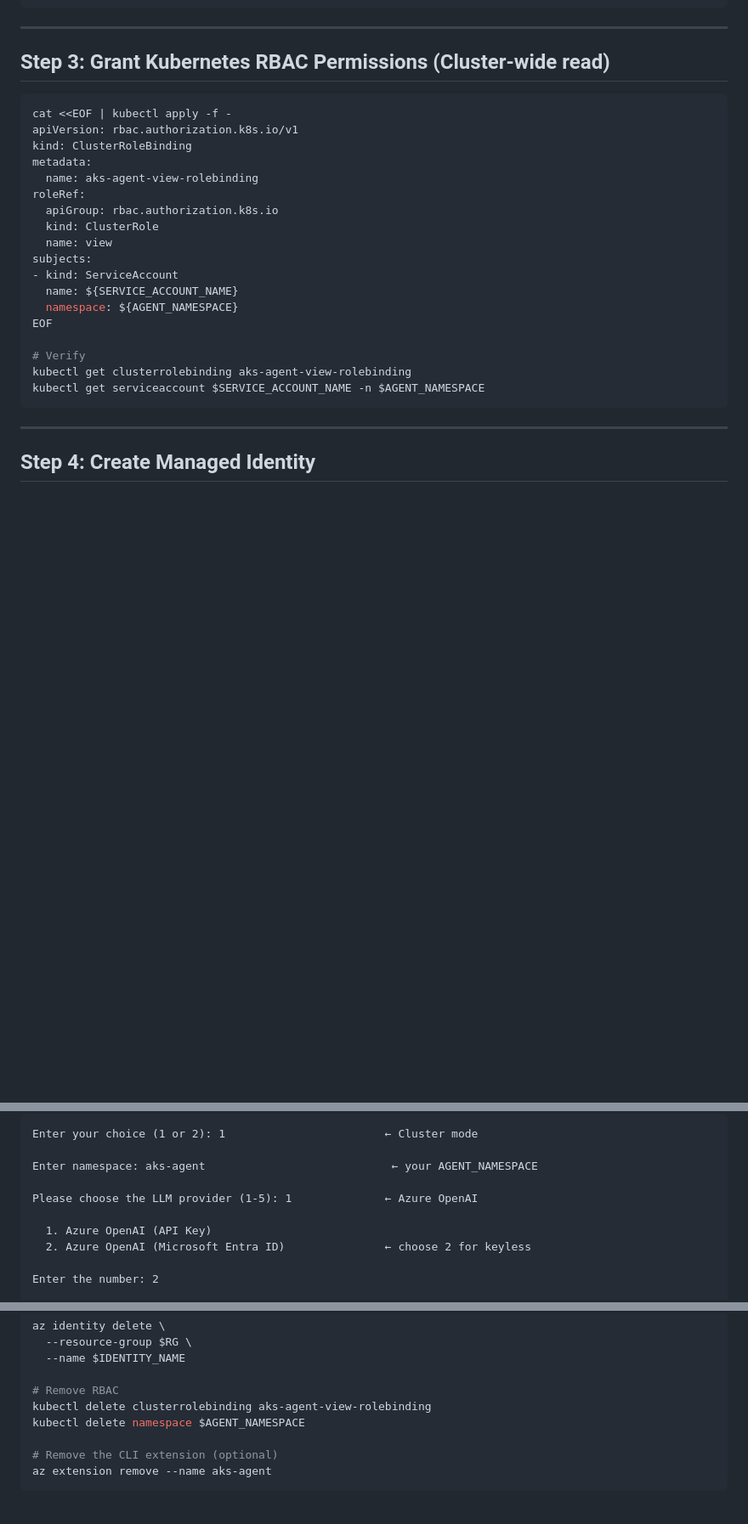
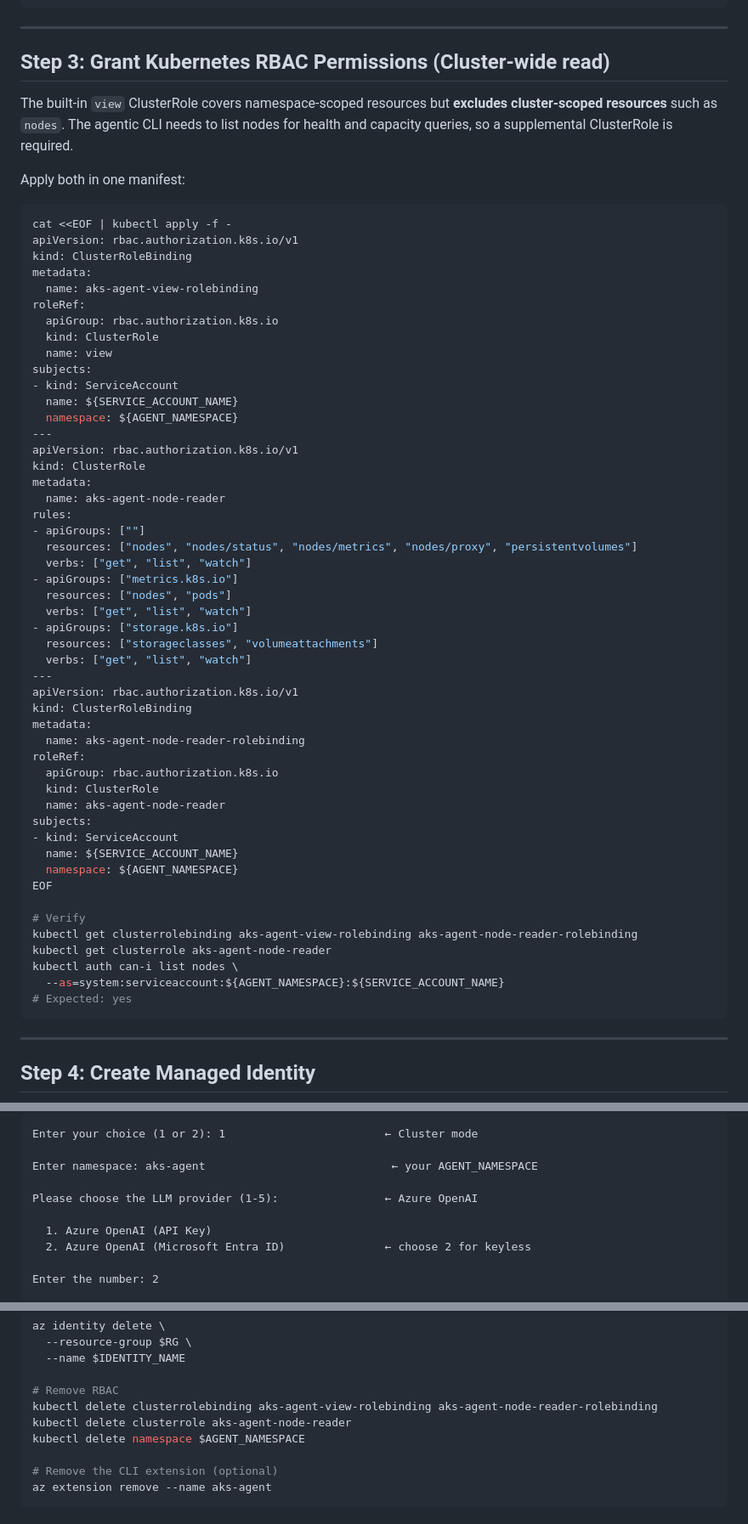
Before and after one commit to srinman/platform-engineering, a Markdown page: aks-agentic-cli/README.md, 3 parts joined by grey strips. Shown at 85% size. Rendered like a GitHub page; blank space fills up the shorter version.

Commit message:
Fix Step 3: add aks-agent-node-reader ClusterRole for node list permission

````diff
--- a/aks-agentic-cli/README.md
+++ b/aks-agentic-cli/README.md
@@ -144,6 +144,10 @@ kubectl create serviceaccount $SERVICE_ACCOUNT_NAME \
 
 ## Step 3: Grant Kubernetes RBAC Permissions (Cluster-wide read)
 
+The built-in `view` ClusterRole covers namespace-scoped resources but **excludes cluster-scoped resources** such as `nodes`. The agentic CLI needs to list nodes for health and capacity queries, so a supplemental ClusterRole is required.
+
+Apply both in one manifest:
+
 ```bash
 cat <<EOF | kubectl apply -f -
 apiVersion: rbac.authorization.k8s.io/v1
@@ -158,11 +162,42 @@ subjects:
 - kind: ServiceAccount
   name: ${SERVICE_ACCOUNT_NAME}
   namespace: ${AGENT_NAMESPACE}
+---
+apiVersion: rbac.authorization.k8s.io/v1
+kind: ClusterRole
+metadata:
+  name: aks-agent-node-reader
+rules:
+- apiGroups: [""]
+  resources: ["nodes", "nodes/status", "nodes/metrics", "nodes/proxy", "persistentvolumes"]
+  verbs: ["get", "list", "watch"]
+- apiGroups: ["metrics.k8s.io"]
+  resources: ["nodes", "pods"]
+  verbs: ["get", "list", "watch"]
+- apiGroups: ["storage.k8s.io"]
+  resources: ["storageclasses", "volumeattachments"]
+  verbs: ["get", "list", "watch"]
+---
+apiVersion: rbac.authorization.k8s.io/v1
+kind: ClusterRoleBinding
+metadata:
+  name: aks-agent-node-reader-rolebinding
+roleRef:
+  apiGroup: rbac.authorization.k8s.io
+  kind: ClusterRole
+  name: aks-agent-node-reader
+subjects:
+- kind: ServiceAccount
+  name: ${SERVICE_ACCOUNT_NAME}
+  namespace: ${AGENT_NAMESPACE}
 EOF
 
 # Verify
-kubectl get clusterrolebinding aks-agent-view-rolebinding
-kubectl get serviceaccount $SERVICE_ACCOUNT_NAME -n $AGENT_NAMESPACE
+kubectl get clusterrolebinding aks-agent-view-rolebinding aks-agent-node-reader-rolebinding
+kubectl get clusterrole aks-agent-node-reader
+kubectl auth can-i list nodes \
+  --as=system:serviceaccount:${AGENT_NAMESPACE}:${SERVICE_ACCOUNT_NAME}
+# Expected: yes
 ```
 
 ---
@@ -287,7 +322,7 @@ Enter your choice (1 or 2): 1                        ← Cluster mode
 
 Enter namespace: aks-agent                            ← your AGENT_NAMESPACE
 
-Please choose the LLM provider (1-5): 1              ← Azure OpenAI
+Please choose the LLM provider (1-5):                ← Azure OpenAI
 
   1. Azure OpenAI (API Key)
   2. Azure OpenAI (Microsoft Entra ID)               ← choose 2 for keyless
@@ -517,7 +552,8 @@ az identity delete \
   --name $IDENTITY_NAME
 
 # Remove RBAC
-kubectl delete clusterrolebinding aks-agent-view-rolebinding
+kubectl delete clusterrolebinding aks-agent-view-rolebinding aks-agent-node-reader-rolebinding
+kubectl delete clusterrole aks-agent-node-reader
 kubectl delete namespace $AGENT_NAMESPACE
 
 # Remove the CLI extension (optional)
````
Also changed, not shown: other parts of aks-agentic-cli/README.md (+1 -0 lines).
